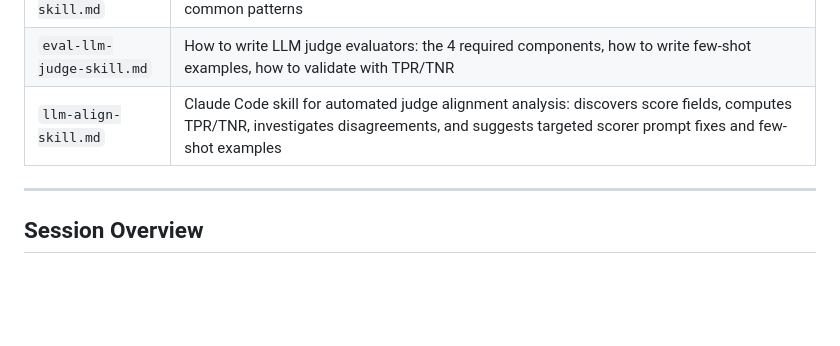
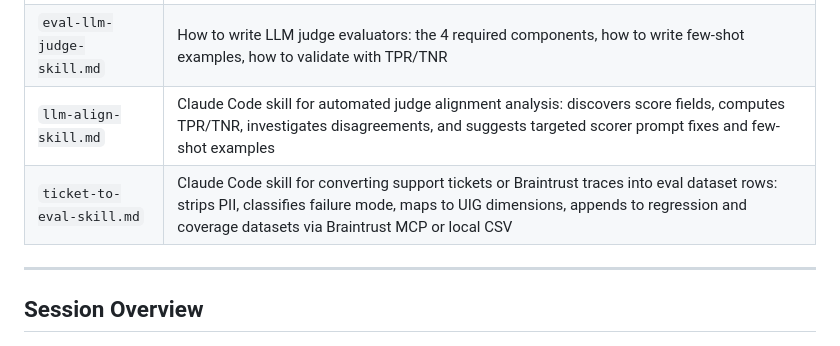
Before and after one commit to Calibre-Labs/reforge-ai-evals, a Markdown page: README.md, the part around the change. Drawn GitHub-style; blank space fills up the shorter version.

```diff
--- a/README.md
+++ b/README.md
@@ -90,6 +90,7 @@ Reference documents and reusable frameworks — not course exercises, but the me
 | `eval-code-skill.md` | How to write code-based evaluators: when to use them, how to find their failure modes, common patterns |
 | `eval-llm-judge-skill.md` | How to write LLM judge evaluators: the 4 required components, how to write few-shot examples, how to validate with TPR/TNR |
 | `llm-align-skill.md` | Claude Code skill for automated judge alignment analysis: discovers score fields, computes TPR/TNR, investigates disagreements, and suggests targeted scorer prompt fixes and few-shot examples |
+| `ticket-to-eval-skill.md` | Claude Code skill for converting support tickets or Braintrust traces into eval dataset rows: strips PII, classifies failure mode, maps to UIG dimensions, appends to regression and coverage datasets via Braintrust MCP or local CSV |
 
 ---
 
```
Also changed, not shown: skills/ticket-to-eval-skill.md (added, +222 -0 lines).
